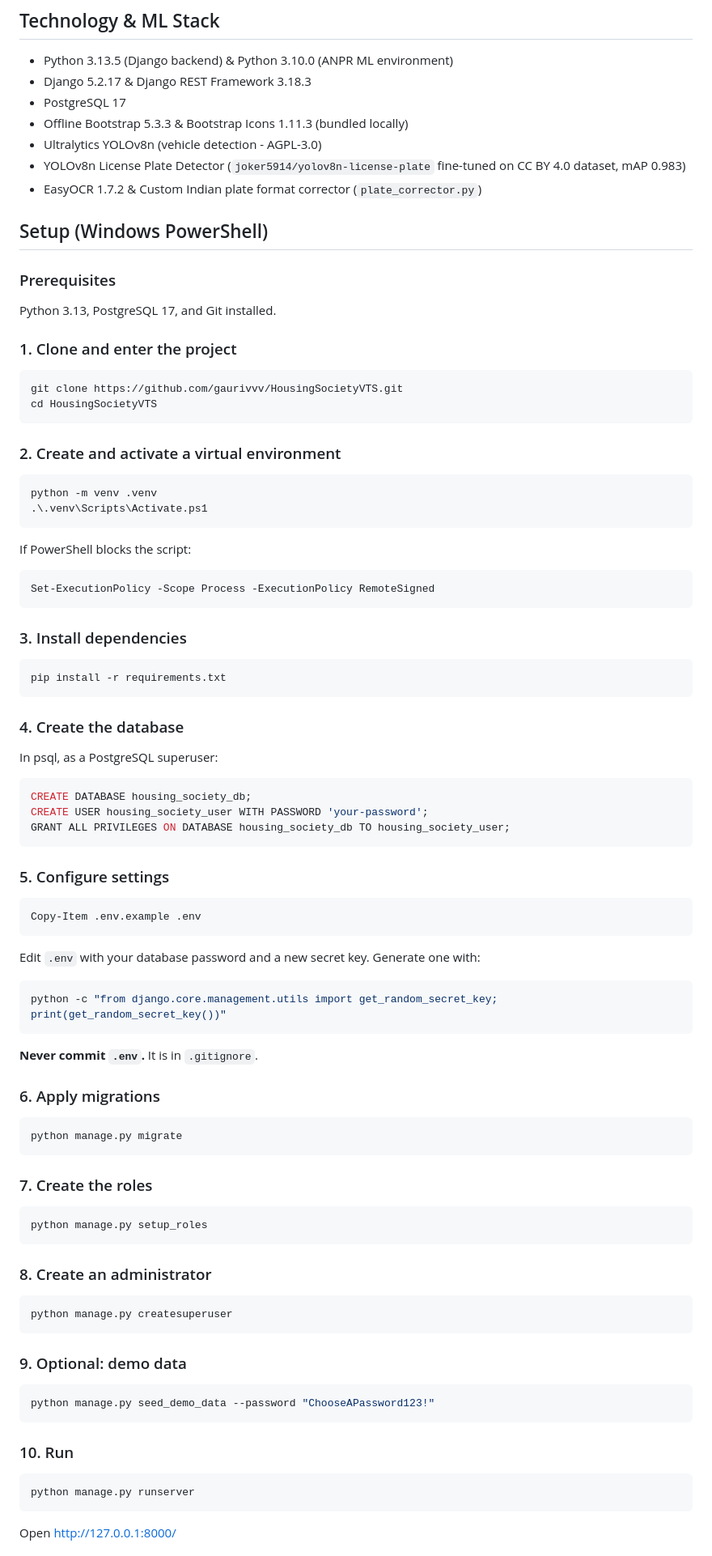
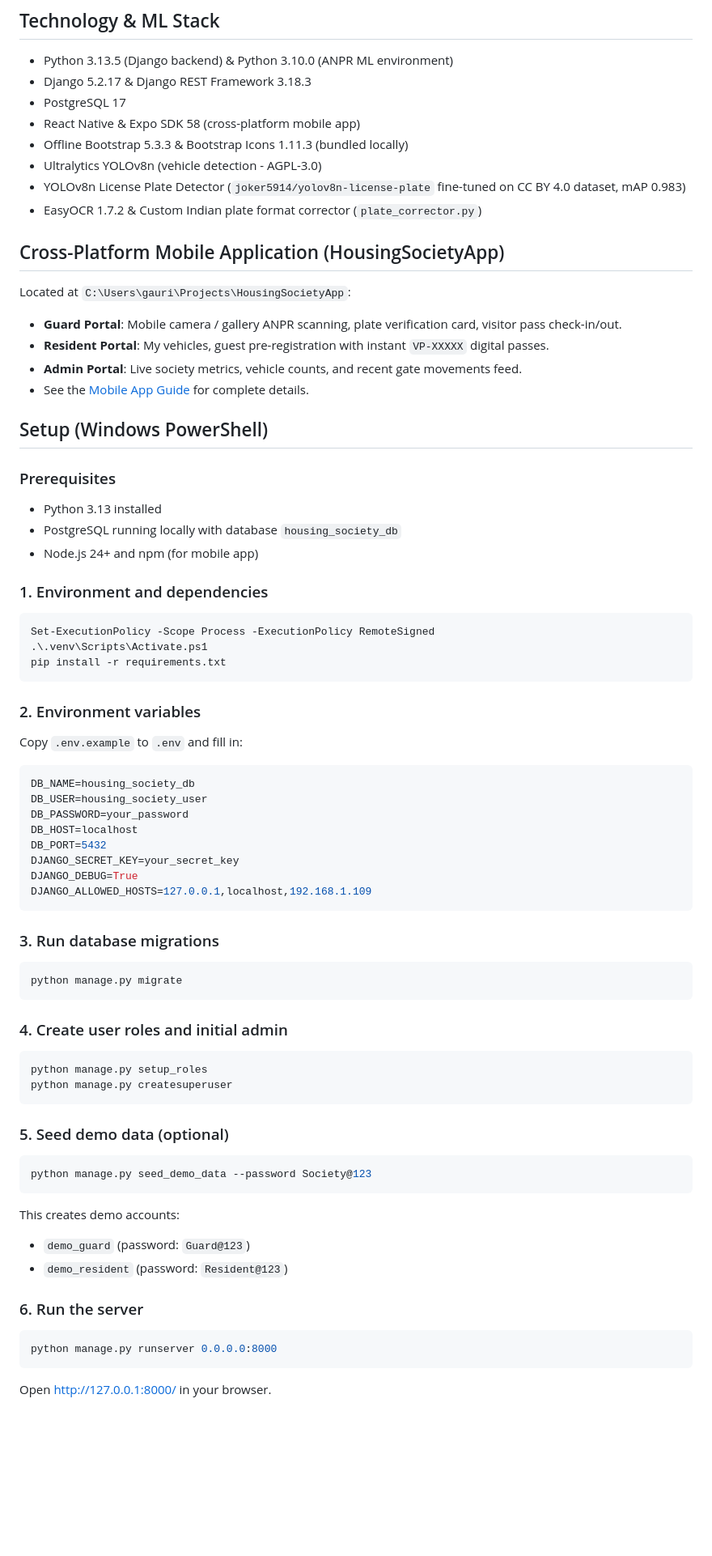
Before and after one commit to gaurivvv/HousingSocietyVTS, a Markdown page: README.md, the part around one of its changes. Shown at 81% size. Rendered like a GitHub page; blank space fills up the shorter version.

````diff
--- a/README.md
+++ b/README.md
@@ -49,96 +49,79 @@ Permissions are enforced on the server. Hiding a link is not the control: typing
 - Python 3.13.5 (Django backend) & Python 3.10.0 (ANPR ML environment)
 - Django 5.2.17 & Django REST Framework 3.18.3
 - PostgreSQL 17
+- React Native & Expo SDK 58 (cross-platform mobile app)
 - Offline Bootstrap 5.3.3 & Bootstrap Icons 1.11.3 (bundled locally)
 - Ultralytics YOLOv8n (vehicle detection - AGPL-3.0)
 - YOLOv8n License Plate Detector (`joker5914/yolov8n-license-plate` fine-tuned on CC BY 4.0 dataset, mAP 0.983)
 - EasyOCR 1.7.2 & Custom Indian plate format corrector (`plate_corrector.py`)
 
+## Cross-Platform Mobile Application (HousingSocietyApp)
+
+Located at `C:\Users\gauri\Projects\HousingSocietyApp`:
+- **Guard Portal**: Mobile camera / gallery ANPR scanning, plate verification card, visitor pass check-in/out.
+- **Resident Portal**: My vehicles, guest pre-registration with instant `VP-XXXXX` digital passes.
+- **Admin Portal**: Live society metrics, vehicle counts, and recent gate movements feed.
+- See the [Mobile App Guide](docs/mobile-app-guide.md) for complete details.
+
 ## Setup (Windows PowerShell)
 
 ### Prerequisites
 
-Python 3.13, PostgreSQL 17, and Git installed.
+- Python 3.13 installed
+- PostgreSQL running locally with database `housing_society_db`
+- Node.js 24+ and npm (for mobile app)
 
-### 1. Clone and enter the project
-
-```powershell
-git clone https://github.com/gaurivvv/HousingSocietyVTS.git
-cd HousingSocietyVTS
-```
-
-### 2. Create and activate a virtual environment
-
-```powershell
-python -m venv .venv
-.\.venv\Scripts\Activate.ps1
-```
-
-If PowerShell blocks the script:
+### 1. Environment and dependencies
 
 ```powershell
 Set-ExecutionPolicy -Scope Process -ExecutionPolicy RemoteSigned
-```
-
-### 3. Install dependencies
-
-```powershell
+.\.venv\Scripts\Activate.ps1
 pip install -r requirements.txt
 ```
 
-### 4. Create the database
+### 2. Environment variables
 
-In psql, as a PostgreSQL superuser:
+Copy `.env.example` to `.env` and fill in:
 
-```sql
-CREATE DATABASE housing_society_db;
-CREATE USER housing_society_user WITH PASSWORD 'your-password';
-GRANT ALL PRIVILEGES ON DATABASE housing_society_db TO housing_society_user;
+```env
+DB_NAME=housing_society_db
+DB_USER=housing_society_user
+DB_PASSWORD=your_password
+DB_HOST=localhost
+DB_PORT=5432
+DJANGO_SECRET_KEY=your_secret_key
+DJANGO_DEBUG=True
+DJANGO_ALLOWED_HOSTS=127.0.0.1,localhost,192.168.1.109
 ```
 
-### 5. Configure settings
-
-```powershell
-Copy-Item .env.example .env
-```
-
-Edit `.env` with your database password and a new secret key. Generate one with:
-
-```powershell
-python -c "from django.core.management.utils import get_random_secret_key; print(get_random_secret_key())"
-```
-
-**Never commit `.env`.** It is in `.gitignore`.
-
-### 6. Apply migrations
+### 3. Run database migrations
 
 ```powershell
 python manage.py migrate
 ```
 
-### 7. Create the roles
+### 4. Create user roles and initial admin
 
 ```powershell
 python manage.py setup_roles
-```
-
-### 8. Create an administrator
-
-```powershell
 python manage.py createsuperuser
 ```
 
-### 9. Optional: demo data
+### 5. Seed demo data (optional)
 
 ```powershell
-python manage.py seed_demo_data --password "ChooseAPassword123!"
+python manage.py seed_demo_data --password Society@123
 ```
 
-### 10. Run
+This creates demo accounts:
+- `demo_guard` (password: `Guard@123`)
+- `demo_resident` (password: `Resident@123`)
+
+### 6. Run the server
 
 ```powershell
-python manage.py runserver
+python manage.py runserver 0.0.0.0:8000
 ```
 
-Open http://127.0.0.1:8000/
+Open http://127.0.0.1:8000/ in your browser.
 
````
Also changed, not shown: other parts of README.md (+24 -16 lines), docs/mobile-app-guide.md (added, +97 -0 lines), docs/project-status.md (+27 -5 lines).
